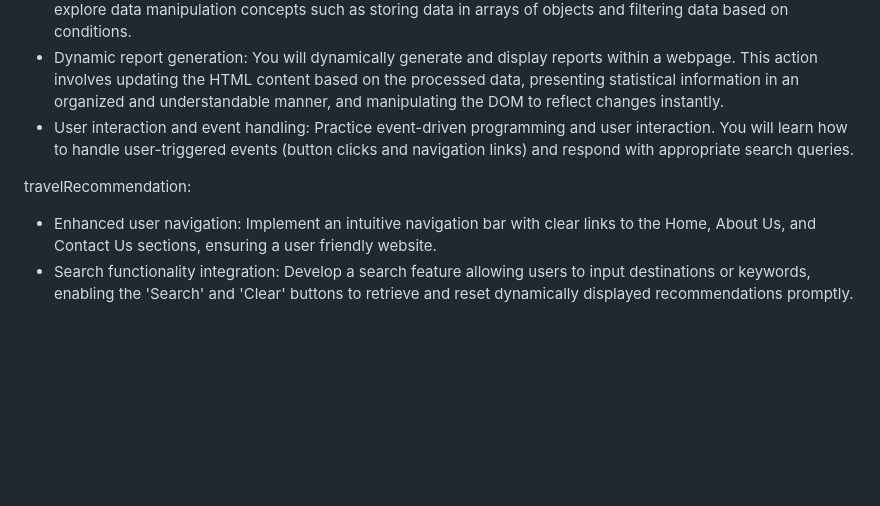
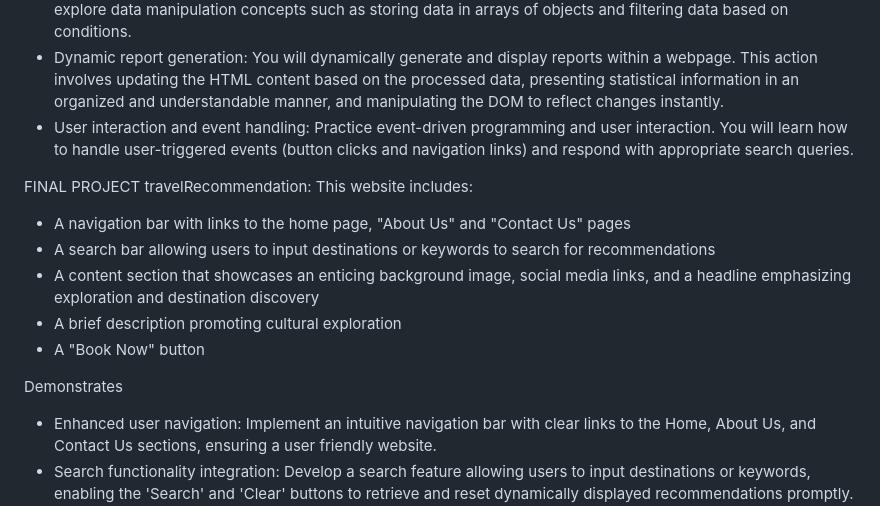
Before and after one commit to RoterHund/ibm-javascript, a Markdown page: README.md, the part around the change. Drawn GitHub-style; blank space fills up the shorter version.

```diff
--- a/README.md
+++ b/README.md
@@ -77,7 +77,16 @@ healthAnalysis:
 - Dynamic report generation: You will dynamically generate and display reports within a webpage. This action involves updating the HTML content based on the processed data, presenting statistical information in an organized and understandable manner, and manipulating the DOM to reflect changes instantly.
 - User interaction and event handling: Practice event-driven programming and user interaction. You will learn how to handle user-triggered events (button clicks and navigation links) and respond with appropriate search queries.
 
+FINAL PROJECT
 travelRecommendation:
+This website includes:
+- A navigation bar with links to the home page, "About Us" and "Contact Us" pages
+- A search bar allowing users to input destinations or keywords to search for recommendations
+- A content section that showcases an enticing background image, social media links, and a headline emphasizing exploration and destination discovery
+- A brief description promoting cultural exploration
+- A "Book Now" button
+
+Demonstrates
 - Enhanced user navigation: Implement an intuitive navigation bar with clear links to the Home, About Us, and Contact Us sections, ensuring a user friendly website.
 - Search functionality integration: Develop a search feature allowing users to input destinations or keywords, enabling the 'Search' and 'Clear' buttons to retrieve and reset dynamically displayed recommendations promptly.
 - Visual appeal and brand representation: Create an aesthetically pleasing landing page with visually engaging elements, including a logo, social media icons, and captivating visuals, to enhance brand recognition and user engagement.
```
